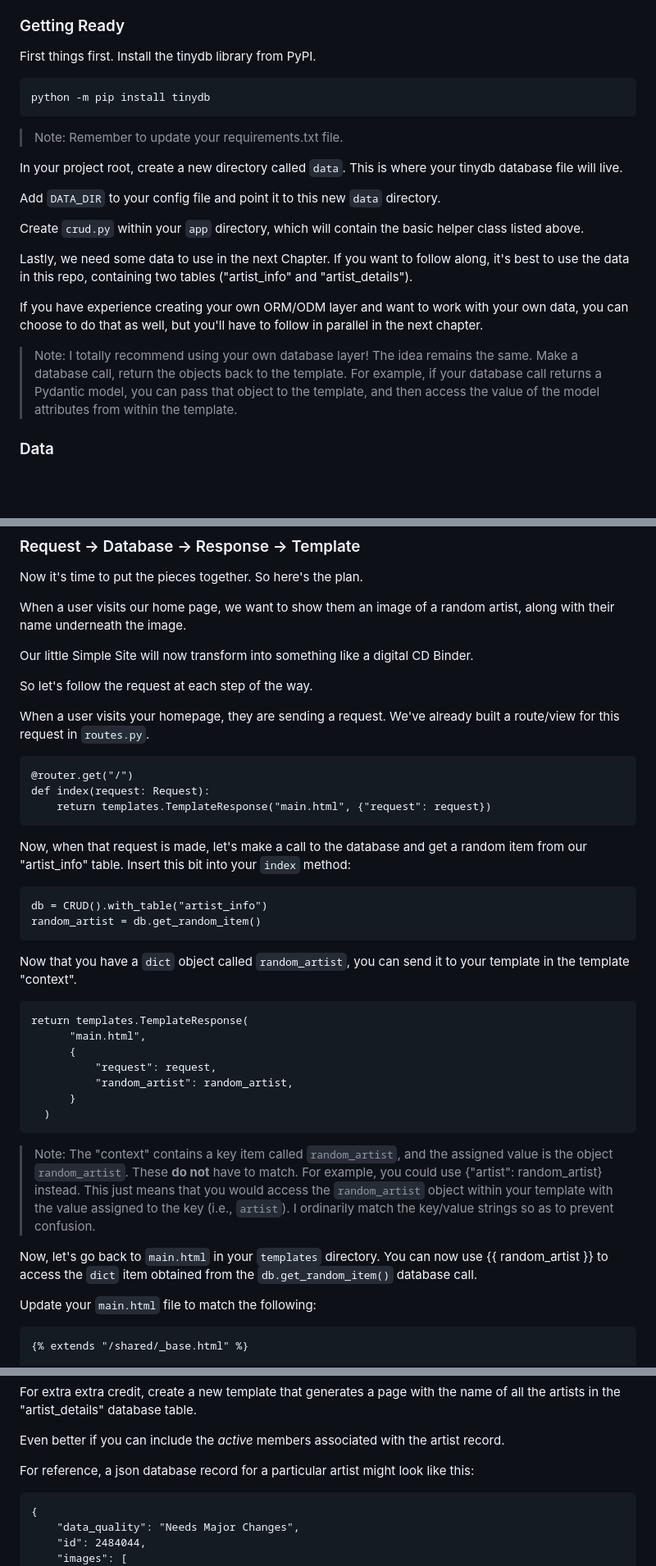
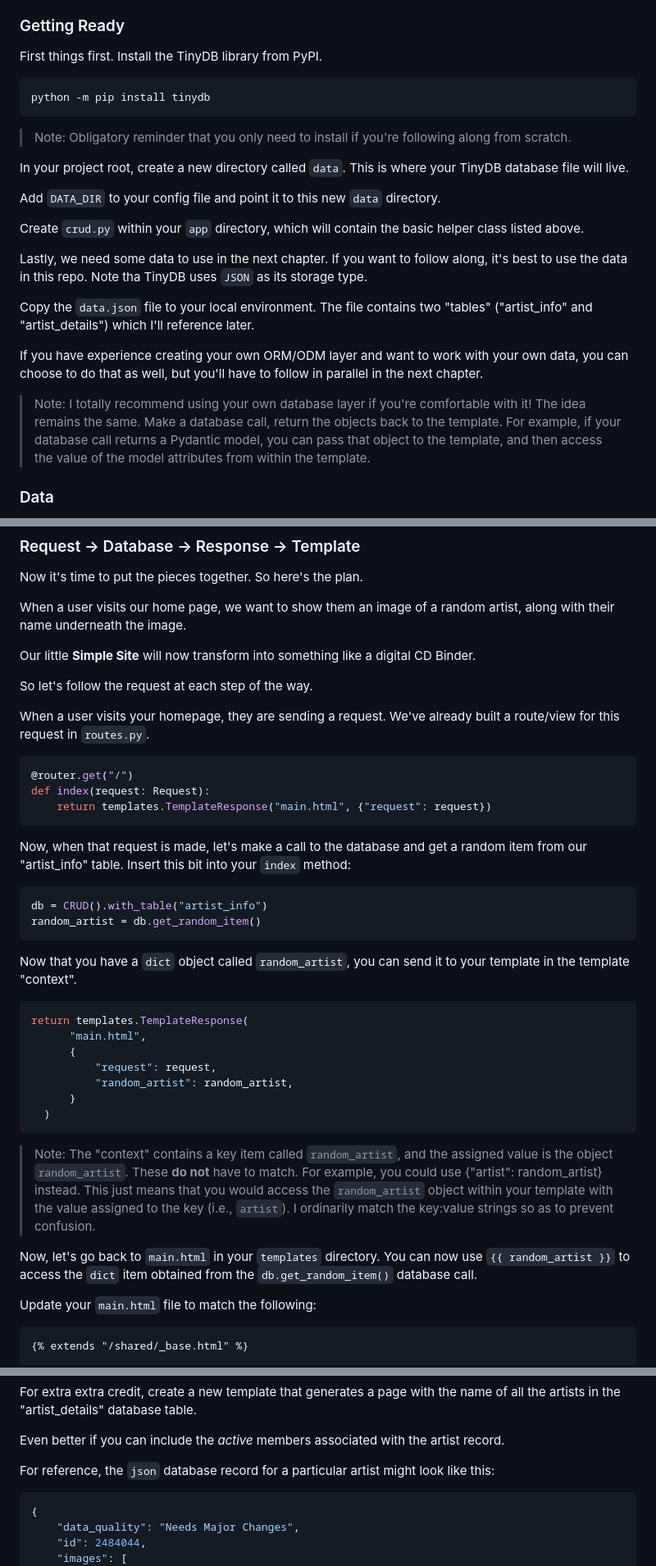
Before and after one commit to tataraba/simplesite, a Markdown page: docs/03_Chapter_3.md, 3 parts joined by grey strips. Shown: that part at 82% size. Rendered like a GitHub page; blank space fills up the shorter version.

Commit message:
update docs chapter 3

````diff
--- a/docs/03_Chapter_3.md
+++ b/docs/03_Chapter_3.md
@@ -44,25 +44,27 @@ Note that there aren't any write operations (as of now), but they could easily b
 
 ### Getting Ready
 
-First things first. Install the tinydb library from PyPI.
+First things first. Install the TinyDB library from PyPI.
 
 ```
 python -m pip install tinydb
 ```
 
-> Note: Remember to update your requirements.txt file.
+> Note: Obligatory reminder that you only need to install if you're following along from scratch.
 
-In your project root, create a new directory called `data`. This is where your tinydb database file will live.
+In your project root, create a new directory called `data`. This is where your TinyDB database file will live.
 
 Add `DATA_DIR` to your config file and point it to this new `data` directory.
 
 Create `crud.py` within your `app` directory, which will contain the basic helper class listed above.
 
-Lastly, we need some data to use in the next Chapter. If you want to follow along, it's best to use the data in this repo, containing two tables ("artist_info" and "artist_details").
+Lastly, we need some data to use in the next chapter. If you want to follow along, it's best to use the data in this repo. Note tha TinyDB uses `JSON` as its storage type.
+
+Copy the `data.json` file to your local environment. The file contains two "tables" ("artist_info" and "artist_details") which I'll reference later.
 
 If you have experience creating your own ORM/ODM layer and want to work with your own data, you can choose to do that as well, but you'll have to follow in parallel in the next chapter.
 
-> Note: I totally recommend using your own database layer! The idea remains the same. Make a database call, return the objects back to the template. For example, if your database call returns a Pydantic model, you can pass that object to the template, and then access the value of the model attributes from within the template.
+> Note: I totally recommend using your own database layer if you're comfortable with it! The idea remains the same. Make a database call, return the objects back to the template. For example, if your database call returns a Pydantic model, you can pass that object to the template, and then access the value of the model attributes from within the template.
 
 ### Data
 
@@ -118,13 +120,13 @@ Now it's time to put the pieces together. So here's the plan.
 
 When a user visits our home page, we want to show them an image of a random artist, along with their name underneath the image.
 
-Our little Simple Site will now transform into something like a digital CD Binder.
+Our little **Simple Site** will now transform into something like a digital CD Binder.
 
 So let's follow the request at each step of the way.
 
 When a user visits your homepage, they are sending a request. We've already built a route/view for this request in `routes.py`.
 
-```
+```py
 @router.get("/")
 def index(request: Request):
     return templates.TemplateResponse("main.html", {"request": request})
@@ -132,14 +134,14 @@ def index(request: Request):
 
 Now, when that request is made, let's make a call to the database and get a random item from our "artist_info" table. Insert this bit into your `index` method:
 
-```
+```py
 db = CRUD().with_table("artist_info")
 random_artist = db.get_random_item()
 ```
 
 Now that you have a `dict` object called `random_artist`, you can send it to your template in the template "context".
 
-```
+```py
 return templates.TemplateResponse(
       "main.html",
       {
@@ -149,13 +151,13 @@ return templates.TemplateResponse(
   )
 ```
 
-> Note: The "context" contains a key item called `random_artist`, and the assigned value is the object `random_artist`. These **do not** have to match. For example, you could use {"artist": random_artist} instead. This just means that you would access the `random_artist` object within your template with the value assigned to the key (i.e., `artist`). I ordinarily match the key/value strings so as to prevent confusion.
+> Note: The "context" contains a key item called `random_artist`, and the assigned value is the object `random_artist`. These **do not** have to match. For example, you could use {"artist": random_artist} instead. This just means that you would access the `random_artist` object within your template with the value assigned to the key (i.e., `artist`). I ordinarily match the key:value strings so as to prevent confusion.
 
-Now, let's go back to `main.html` in your `templates` directory. You can now use {{ random_artist }} to access the `dict` item obtained from the `db.get_random_item()` database call.
+Now, let's go back to `main.html` in your `templates` directory. You can now use `{{ random_artist }}` to access the `dict` item obtained from the `db.get_random_item()` database call.
 
 Update your `main.html` file to match the following:
 
-```
+```html
 {% extends "/shared/_base.html" %}
 
 {% block content %}
@@ -238,9 +240,9 @@ For extra extra credit, create a new template that generates a page with the nam
 
 Even better if you can include the _active_ members associated with the artist record.
 
-For reference, a json database record for a particular artist might look like this:
+For reference, the `json` database record for a particular artist might look like this:
 
-```
+```json
 {
     "data_quality": "Needs Major Changes",
     "id": 2484044,
````
Also changed, not shown: other parts of docs/03_Chapter_3.md (+14 -14 lines).
